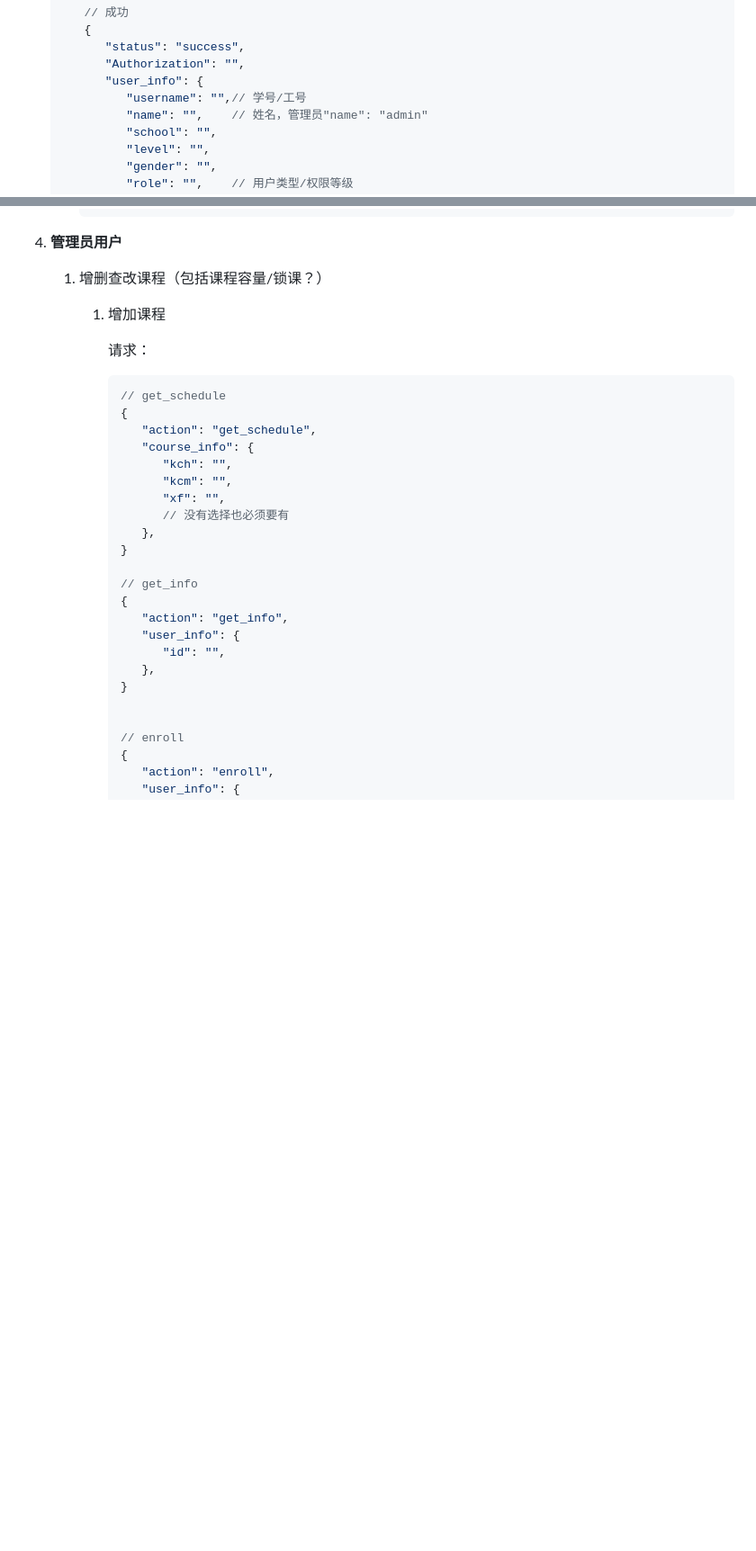
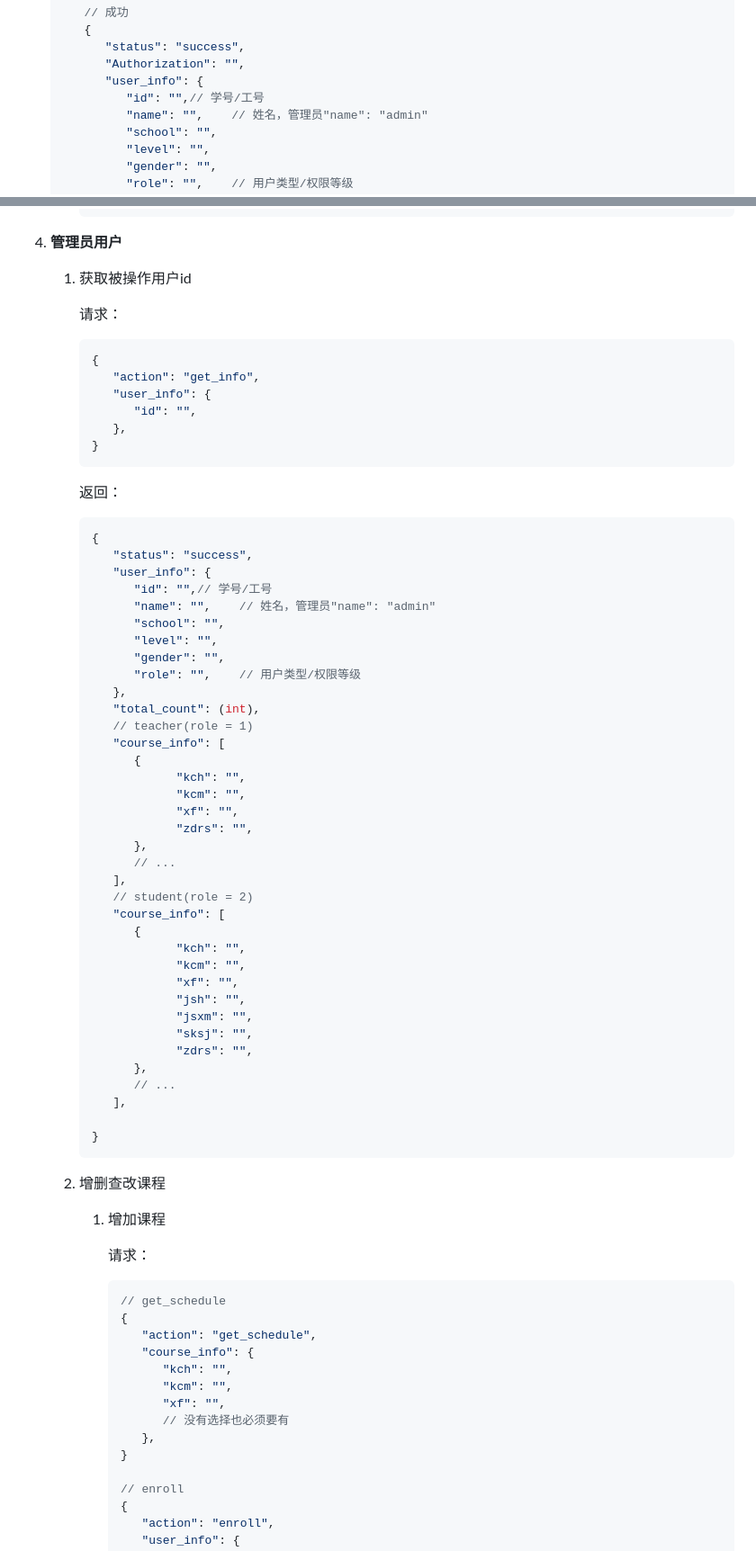
Before and after one commit to Eric-MiLin-Chen/SHU_DatabaseHomework, a Markdown page: README.md, 2 parts joined by grey strips. Shown: that part at 90% size. GitHub-like rendering; blank space fills up the shorter version.

````diff
--- a/README.md
+++ b/README.md
@@ -84,7 +84,7 @@
          "status": "success",
          "Authorization": "",
          "user_info": {
-            "username": "",// 学号/工号
+            "id": "",// 学号/工号
             "name": "",    // 姓名，管理员"name": "admin"
             "school": "",
             "level": "",
@@ -286,7 +286,61 @@
 
 4. **管理员用户**
 
-   1. 增删查改课程（包括课程容量/锁课？）
+   1. 获取被操作用户id
+
+      请求：
+
+      ```json
+      {
+         "action": "get_info",
+         "user_info": {
+            "id": "",
+         },
+      }
+      ```
+
+      返回：
+
+      ```json
+      {
+         "status": "success",
+         "user_info": {
+            "id": "",// 学号/工号
+            "name": "",    // 姓名，管理员"name": "admin"
+            "school": "",
+            "level": "",
+            "gender": "",
+            "role": "",    // 用户类型/权限等级
+         },
+         "total_count": (int),
+         // teacher(role = 1)
+         "course_info": [
+            {
+                  "kch": "",
+                  "kcm": "",
+                  "xf": "",
+                  "zdrs": "",
+            },
+            // ...
+         ],
+         // student(role = 2)
+         "course_info": [
+            {
+                  "kch": "",
+                  "kcm": "",
+                  "xf": "",
+                  "jsh": "",
+                  "jsxm": "",
+                  "sksj": "",
+                  "zdrs": "",
+            },
+            // ...
+         ],
+
+      }
+      ```
+
+   2. 增删查改课程
       1. 增加课程
 
          请求：
@@ -302,15 +356,6 @@
                // 没有选择也必须要有
             },
          }
-
-         // get_info
-         {
-            "action": "get_info",
-            "user_info": {
-               "id": "",
-            },
-         }
-
 
          // enroll
          {
````
Also changed, not shown: other parts of README.md (+1 -48 lines).
